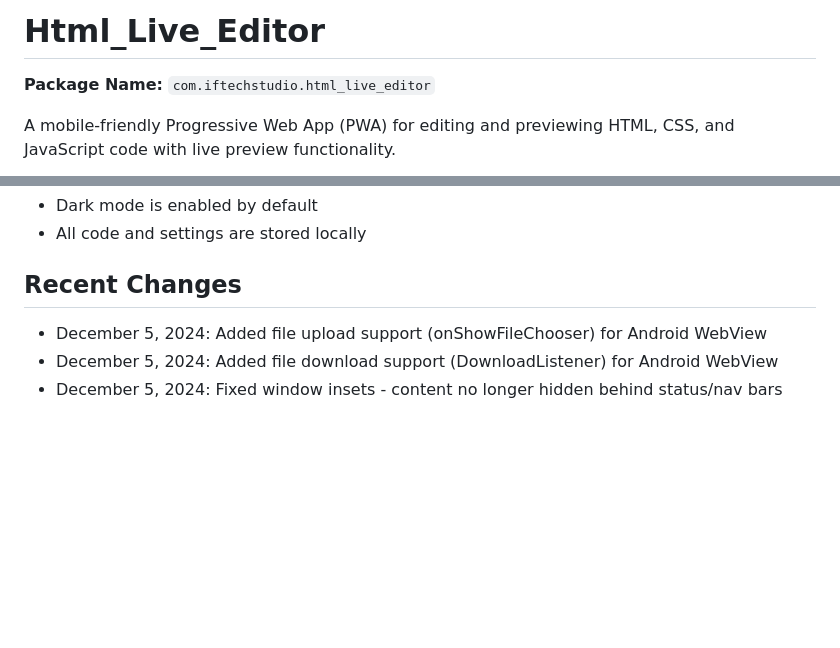
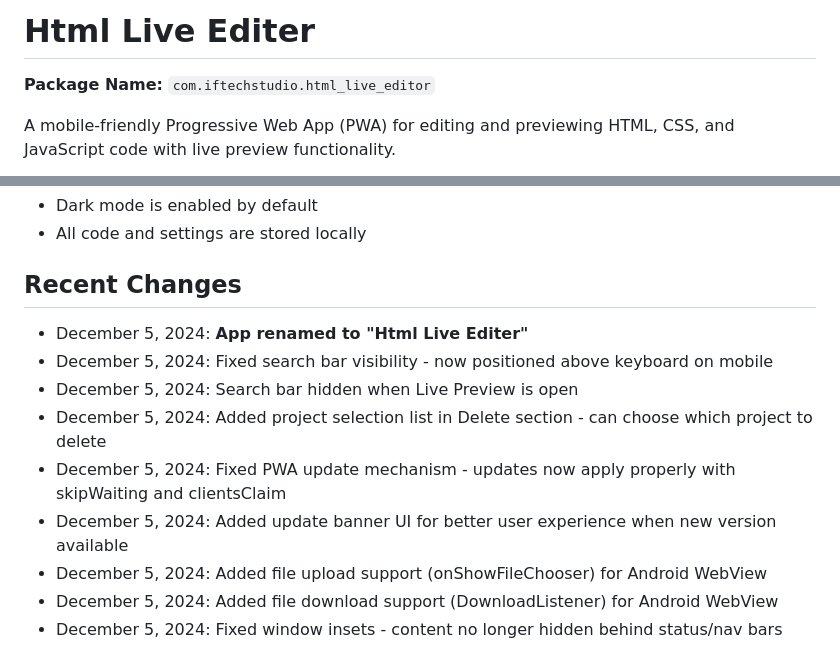
Before and after one commit to giftofhope10-tech/Html_live_editer, a Markdown page: replit.md, 2 parts joined by grey strips. GitHub-like rendering; blank space fills up the shorter version.

Commit message:
Update app name and improve user interface and PWA functionality
Update app name to "Html Live Editer", improve search bar behavior, add project selection for deletion, and fix PWA update mechanism.

Replit-Commit-Author: Agent
Replit-Commit-Session-Id: 1ae4cec7-94e2-4a3c-baea-68df9ebc6b83
Replit-Commit-Checkpoint-Type: full_checkpoint
Replit-Commit-Event-Id: f13c80e7-d825-481f-8f6a-57262534ba4c
Replit-Commit-Screenshot-Url: https://storage.googleapis.com/screenshot-production-us-central1/3b1b5518-aa55-4dd5-830f-0e154805fd2c/1ae4cec7-94e2-4a3c-baea-68df9ebc6b83/h4ZggGH
Replit-Helium-Checkpoint-Created: true

```diff
--- a/replit.md
+++ b/replit.md
@@ -1,4 +1,4 @@
-# Html_Live_Editor
+# Html Live Editer
 
 **Package Name:** `com.iftechstudio.html_live_editor`
 
@@ -99,6 +99,12 @@ cd android
 
 ## Recent Changes
 
+- December 5, 2024: **App renamed to "Html Live Editer"**
+- December 5, 2024: Fixed search bar visibility - now positioned above keyboard on mobile
+- December 5, 2024: Search bar hidden when Live Preview is open
+- December 5, 2024: Added project selection list in Delete section - can choose which project to delete
+- December 5, 2024: Fixed PWA update mechanism - updates now apply properly with skipWaiting and clientsClaim
+- December 5, 2024: Added update banner UI for better user experience when new version available
 - December 5, 2024: Added file upload support (onShowFileChooser) for Android WebView
 - December 5, 2024: Added file download support (DownloadListener) for Android WebView
 - December 5, 2024: Fixed window insets - content no longer hidden behind status/nav bars
```
